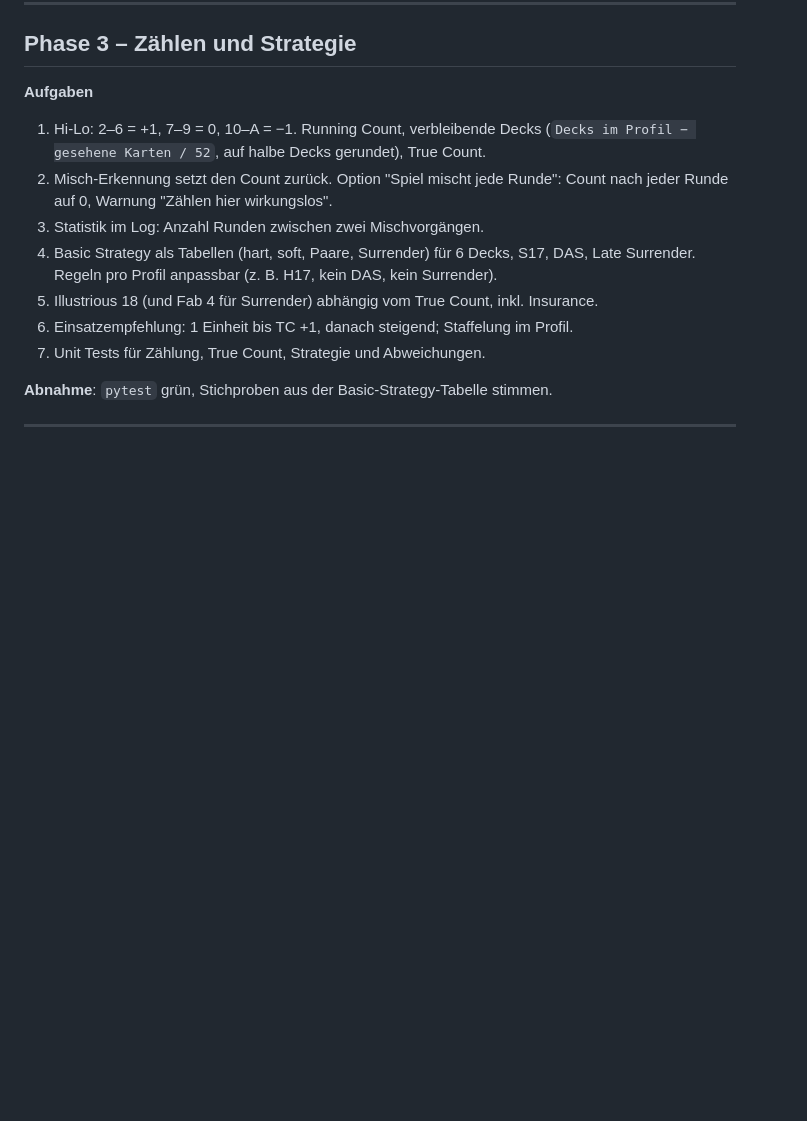
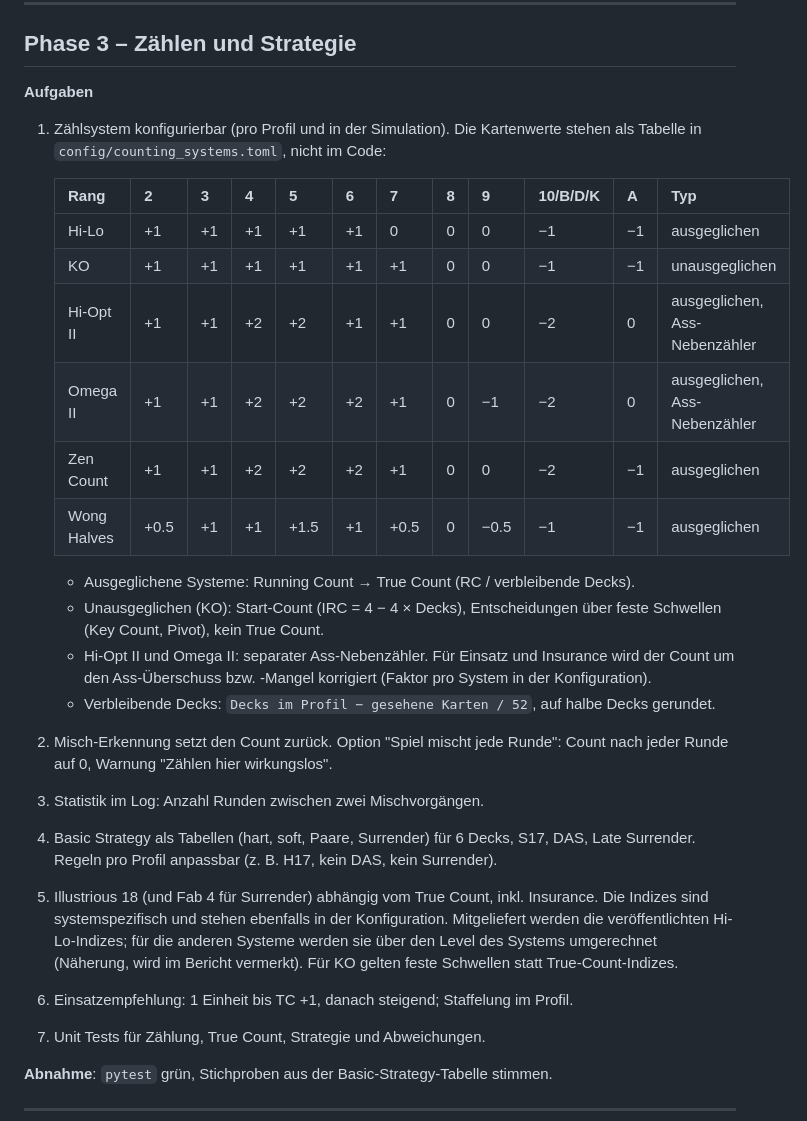
Before and after one commit to jjjjahaahaa/c-se, a Markdown page: PLAN.md, the part around one of its changes. Drawn GitHub-style; blank space fills up the shorter version.

```diff
--- a/PLAN.md
+++ b/PLAN.md
@@ -72,14 +72,34 @@ und mindestens 97 % im Tisch-Modus.
 ## Phase 3 – Zählen und Strategie
 
 **Aufgaben**
-1. Hi-Lo: 2–6 = +1, 7–9 = 0, 10–A = −1. Running Count, verbleibende Decks
-   (`Decks im Profil − gesehene Karten / 52`, auf halbe Decks gerundet), True Count.
+1. Zählsystem konfigurierbar (pro Profil und in der Simulation). Die Kartenwerte stehen
+   als Tabelle in `config/counting_systems.toml`, nicht im Code:
+
+   | Rang | 2 | 3 | 4 | 5 | 6 | 7 | 8 | 9 | 10/B/D/K | A | Typ |
+   |---|---|---|---|---|---|---|---|---|---|---|---|
+   | Hi-Lo | +1 | +1 | +1 | +1 | +1 | 0 | 0 | 0 | −1 | −1 | ausgeglichen |
+   | KO | +1 | +1 | +1 | +1 | +1 | +1 | 0 | 0 | −1 | −1 | unausgeglichen |
+   | Hi-Opt II | +1 | +1 | +2 | +2 | +1 | +1 | 0 | 0 | −2 | 0 | ausgeglichen, Ass-Nebenzähler |
+   | Omega II | +1 | +1 | +2 | +2 | +2 | +1 | 0 | −1 | −2 | 0 | ausgeglichen, Ass-Nebenzähler |
+   | Zen Count | +1 | +1 | +2 | +2 | +2 | +1 | 0 | 0 | −2 | −1 | ausgeglichen |
+   | Wong Halves | +0.5 | +1 | +1 | +1.5 | +1 | +0.5 | 0 | −0.5 | −1 | −1 | ausgeglichen |
+
+   - Ausgeglichene Systeme: Running Count → True Count (RC / verbleibende Decks).
+   - Unausgeglichen (KO): Start-Count (IRC = 4 − 4 × Decks), Entscheidungen über feste
+     Schwellen (Key Count, Pivot), kein True Count.
+   - Hi-Opt II und Omega II: separater Ass-Nebenzähler. Für Einsatz und Insurance wird
+     der Count um den Ass-Überschuss bzw. -Mangel korrigiert (Faktor pro System in der Konfiguration).
+   - Verbleibende Decks: `Decks im Profil − gesehene Karten / 52`, auf halbe Decks gerundet.
 2. Misch-Erkennung setzt den Count zurück. Option "Spiel mischt jede Runde":
    Count nach jeder Runde auf 0, Warnung "Zählen hier wirkungslos".
 3. Statistik im Log: Anzahl Runden zwischen zwei Mischvorgängen.
 4. Basic Strategy als Tabellen (hart, soft, Paare, Surrender) für 6 Decks, S17, DAS,
    Late Surrender. Regeln pro Profil anpassbar (z. B. H17, kein DAS, kein Surrender).
 5. Illustrious 18 (und Fab 4 für Surrender) abhängig vom True Count, inkl. Insurance.
+   Die Indizes sind systemspezifisch und stehen ebenfalls in der Konfiguration.
+   Mitgeliefert werden die veröffentlichten Hi-Lo-Indizes; für die anderen Systeme
+   werden sie über den Level des Systems umgerechnet (Näherung, wird im Bericht
+   vermerkt). Für KO gelten feste Schwellen statt True-Count-Indizes.
 6. Einsatzempfehlung: 1 Einheit bis TC +1, danach steigend; Staffelung im Profil.
 7. Unit Tests für Zählung, True Count, Strategie und Abweichungen.
 
```
Also changed, not shown: other parts of PLAN.md (+30 -4 lines), README.md (+10 -4 lines).
